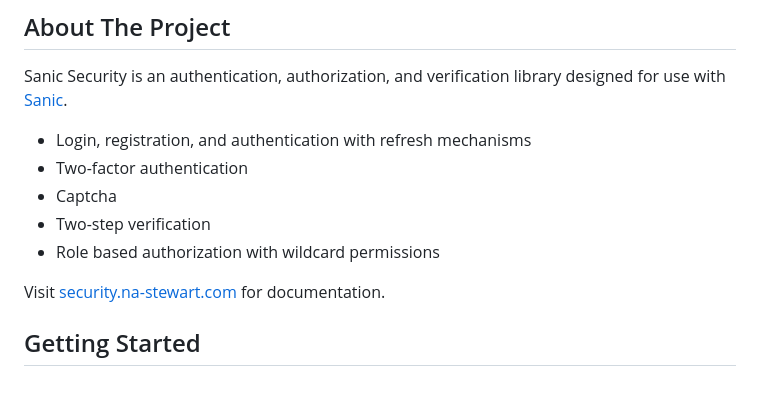
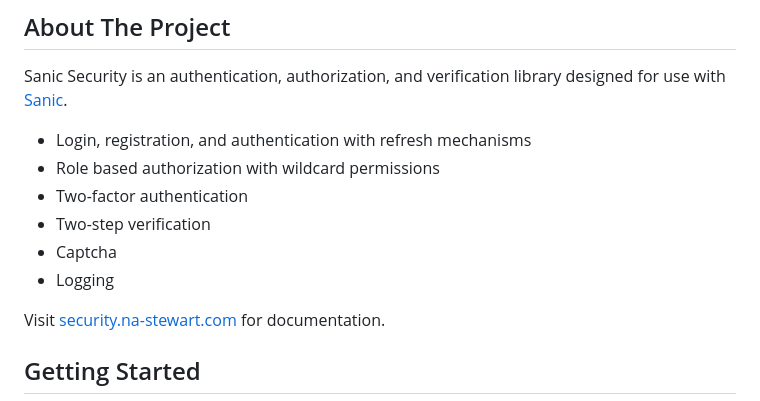
Before and after one commit to na-stewart/sanic-security, a Markdown page: README.md, the part around the change. Rendered like a GitHub page.

Commit message:
README.md revision

```diff
--- a/README.md
+++ b/README.md
@@ -48,10 +48,11 @@
 Sanic Security is an authentication, authorization, and verification library designed for use with [Sanic](https://github.com/huge-success/sanic).
 
 * Login, registration, and authentication with refresh mechanisms
+* Role based authorization with wildcard permissions
 * Two-factor authentication
+* Two-step verification
 * Captcha
-* Two-step verification
-* Role based authorization with wildcard permissions
+* Logging
 
 Visit [security.na-stewart.com](https://security.na-stewart.com) for documentation.
 
```
